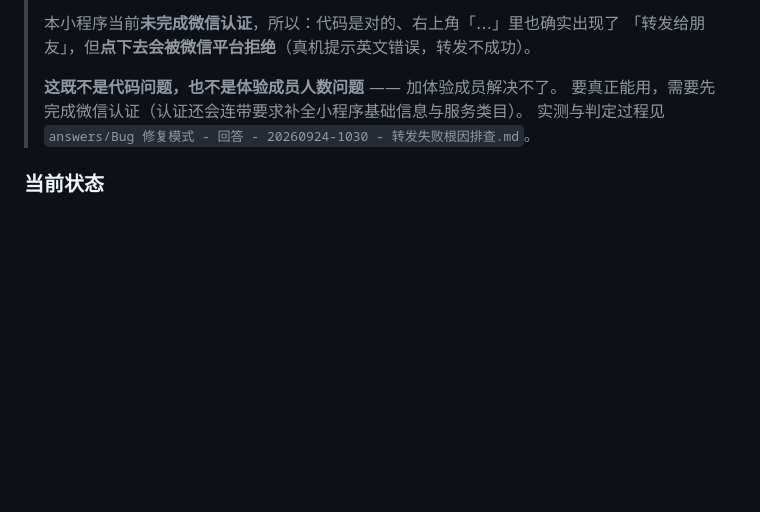
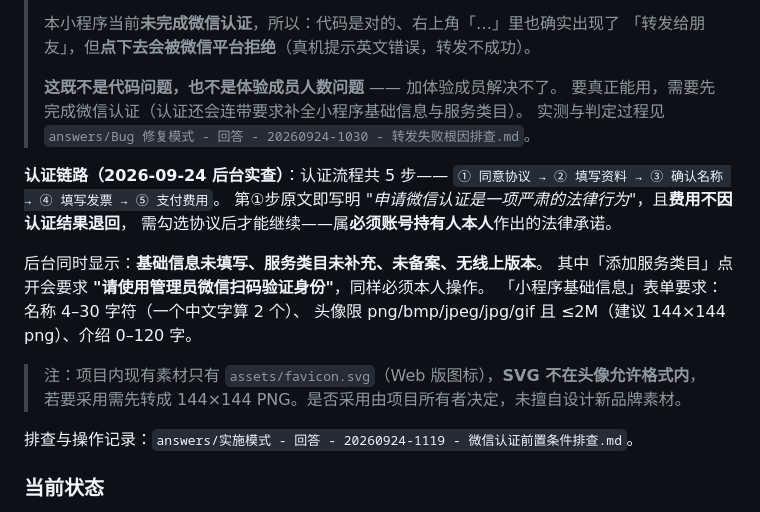
Before and after one commit to ll96victor/What-should-we-eat-today, a Markdown page: README.md, the part around the change. Drawn GitHub-style; blank space fills up the shorter version.

```diff
--- a/README.md
+++ b/README.md
@@ -649,6 +649,21 @@ WXML/WXSS 的渲染效果和 `wx` 接口的真实行为，只能在微信开发
 > 要真正能用，需要先完成微信认证（认证还会连带要求补全小程序基础信息与服务类目）。
 > 实测与判定过程见 `answers/Bug 修复模式 - 回答 - 20260924-1030 - 转发失败根因排查.md`。
 
+**认证链路（2026-09-24 后台实查）**：认证流程共 5 步——
+`① 同意协议 → ② 填写资料 → ③ 确认名称 → ④ 填写发票 → ⑤ 支付费用`。
+第①步原文即写明 *"申请微信认证是一项严肃的法律行为"*，且**费用不因认证结果退回**，
+需勾选协议后才能继续——属**必须账号持有人本人**作出的法律承诺。
+
+后台同时显示：**基础信息未填写、服务类目未补充、未备案、无线上版本**。
+其中「添加服务类目」点开会要求 **"请使用管理员微信扫码验证身份"**，同样必须本人操作。
+「小程序基础信息」表单要求：名称 4–30 字符（一个中文字算 2 个）、
+头像限 png/bmp/jpeg/jpg/gif 且 ≤2M（建议 144×144 png）、介绍 0–120 字。
+
+> 注：项目内现有素材只有 `assets/favicon.svg`（Web 版图标），**SVG 不在头像允许格式内**，
+> 若要采用需先转成 144×144 PNG。是否采用由项目所有者决定，未擅自设计新品牌素材。
+
+排查与操作记录：`answers/实施模式 - 回答 - 20260924-1119 - 微信认证前置条件排查.md`。
+
 ### 当前状态
 
 开发版，已上传并设为**体验版**（版本号 1.0.0）。已在微信开发者工具
```
Also changed, not shown: answers/实施模式 - 回答 - 20260924-1119 - 微信认证前置条件排查.md (added, +168 -0 lines), tasks/todo.md (+19 -0 lines).
